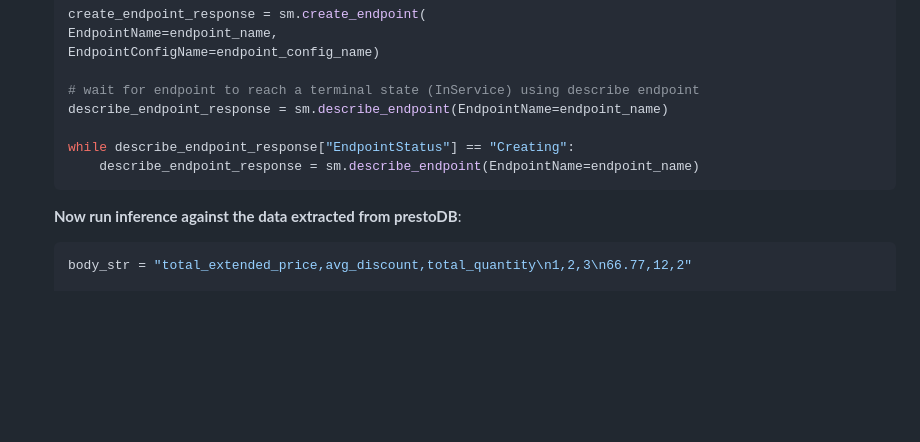
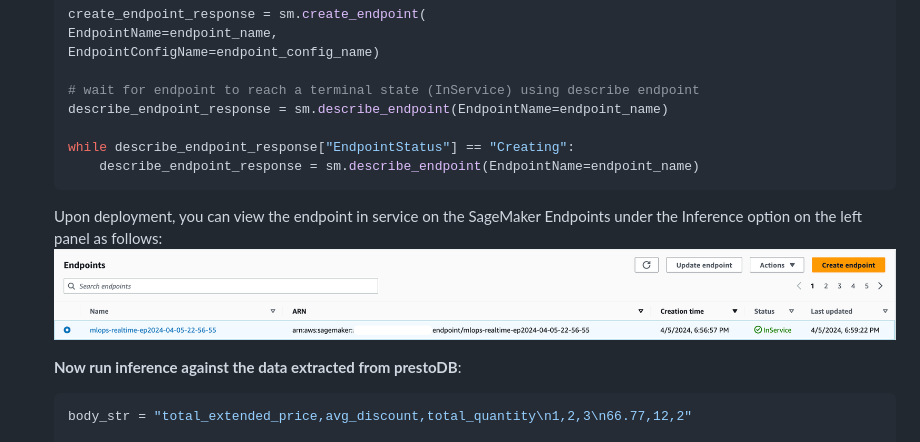
Before and after one commit to aws-samples/mlops-pipeline-prestodb, a Markdown page: blog_post.md, the part around the change. Rendered like a GitHub page; pictures changed too: images/ep_in_service.png (added); blank space fills up the shorter version.

````diff
--- a/blog_post.md
+++ b/blog_post.md
@@ -767,6 +767,11 @@ deploying the model as a SageMaker Endpoint:
         describe_endpoint_response = sm.describe_endpoint(EndpointName=endpoint_name)
     ```
 
+    Upon deployment, you can view the endpoint in service on the
+    SageMaker Endpoints under the Inference option on the left panel as
+    follows: <img src="images/ep_in_service.png" id="fig-open-jl"
+    alt="SageMaker Endpoint deployed for Real Time Inference" />
+
     **Now run inference against the data extracted from prestoDB**:
 
     ``` python
````
Also changed, not shown: 1 other file.
